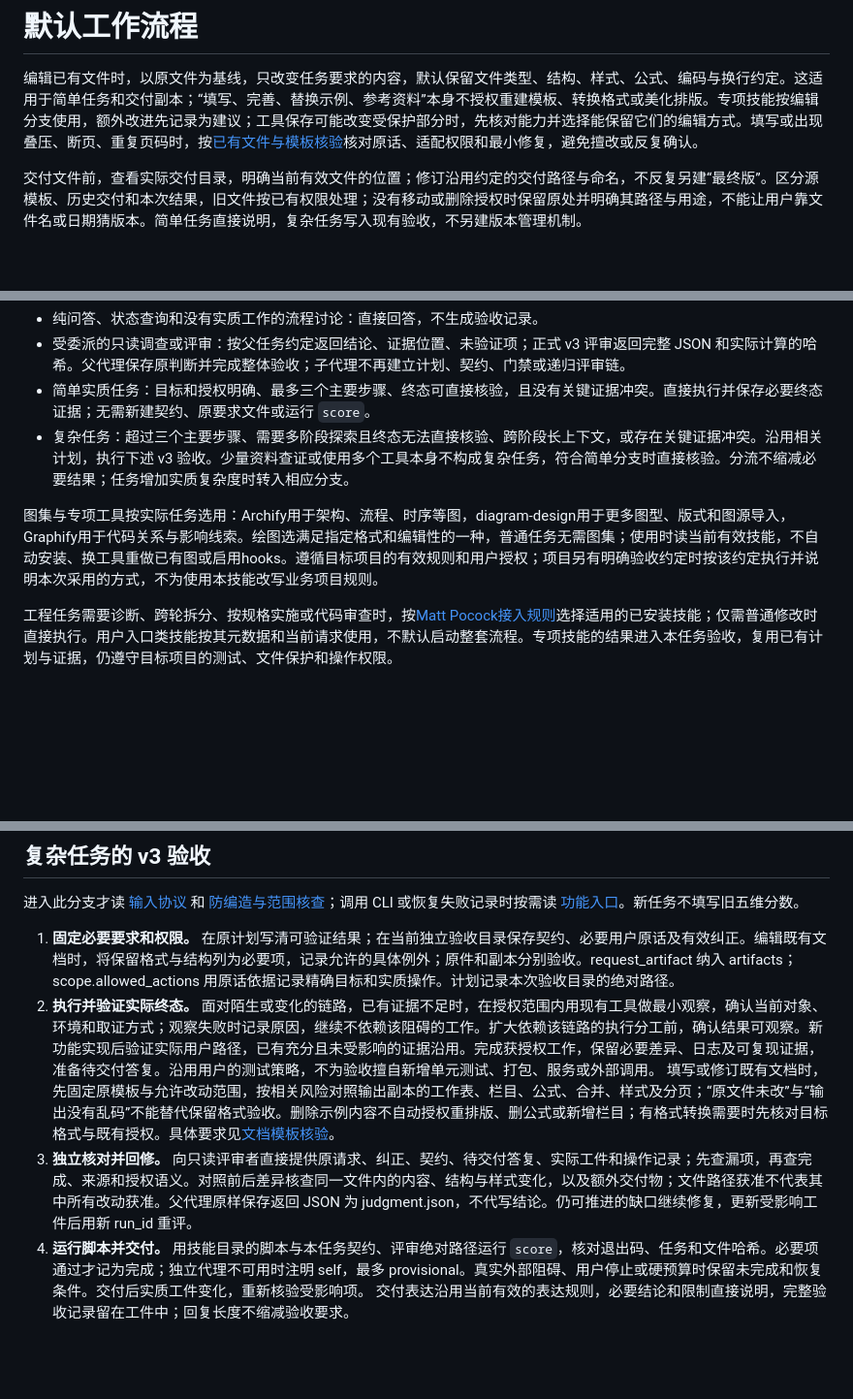
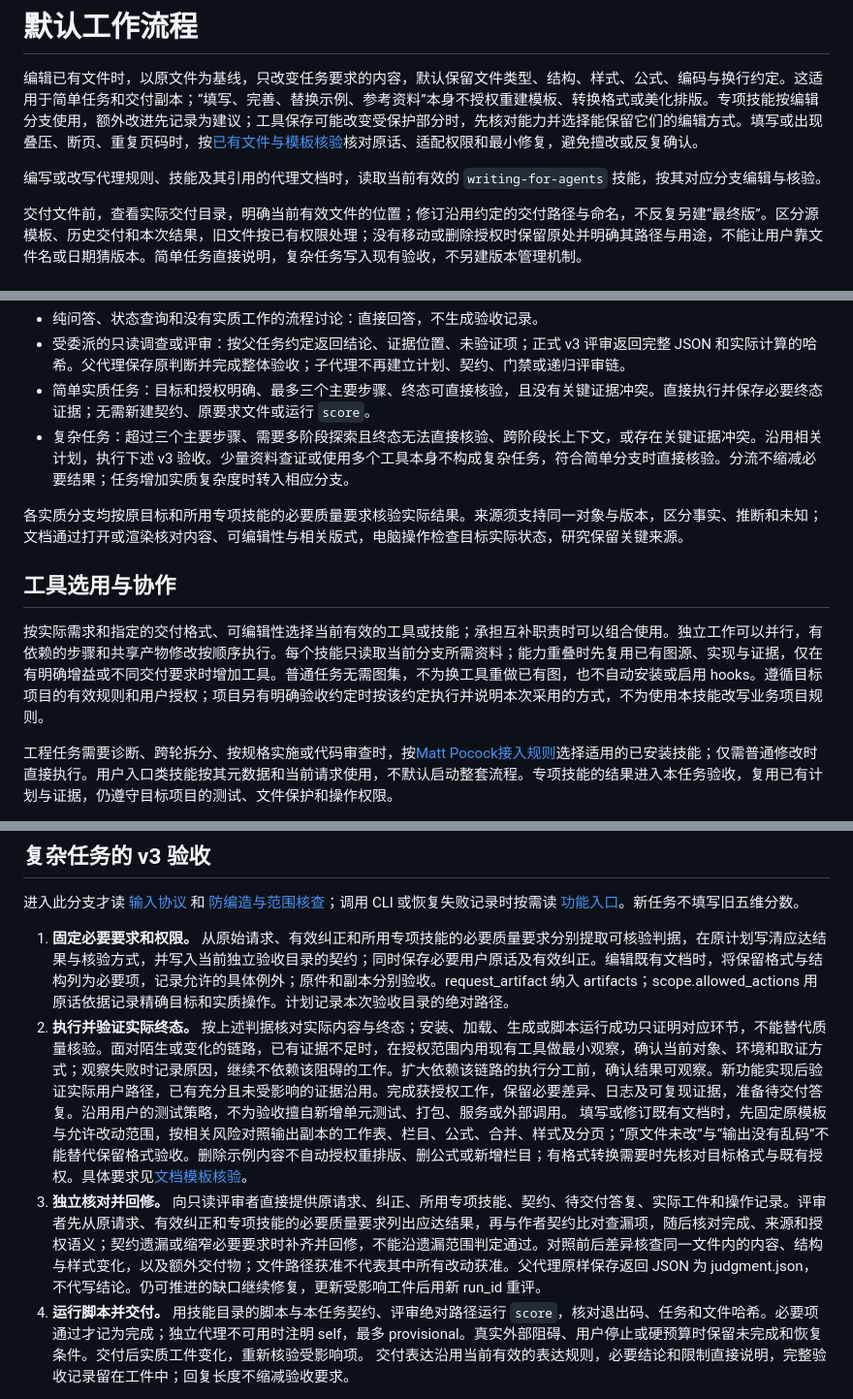
Before and after one commit to Pjhhhhh/agent-workflow, a Markdown page: skills/work-eval/SKILL.md, 3 parts joined by grey strips. Shown at 97% size. Rendered like a GitHub page; blank space fills up the shorter version.

```diff
--- a/skills/work-eval/SKILL.md
+++ b/skills/work-eval/SKILL.md
@@ -8,6 +8,8 @@ description: 代码开发、文档修改填写、电脑操作和资料研究的
 
 编辑已有文件时，以原文件为基线，只改变任务要求的内容，默认保留文件类型、结构、样式、公式、编码与换行约定。这适用于简单任务和交付副本；“填写、完善、替换示例、参考资料”本身不授权重建模板、转换格式或美化排版。专项技能按编辑分支使用，额外改进先记录为建议；工具保存可能改变受保护部分时，先核对能力并选择能保留它们的编辑方式。填写或出现叠压、断页、重复页码时，按[已有文件与模板核验](references/safety.md#文档模板核验)核对原话、适配权限和最小修复，避免擅改或反复确认。
 
+编写或改写代理规则、技能及其引用的代理文档时，读取当前有效的 `writing-for-agents` 技能，按其对应分支编辑与核验。
+
 交付文件前，查看实际交付目录，明确当前有效文件的位置；修订沿用约定的交付路径与命名，不反复另建“最终版”。区分源模板、历史交付和本次结果，旧文件按已有权限处理；没有移动或删除授权时保留原处并明确其路径与用途，不能让用户靠文件名或日期猜版本。简单任务直接说明，复杂任务写入现有验收，不另建版本管理机制。
 
 ## 先判断任务分支
@@ -17,7 +19,11 @@ description: 代码开发、文档修改填写、电脑操作和资料研究的
 - 简单实质任务：目标和授权明确、最多三个主要步骤、终态可直接核验，且没有关键证据冲突。直接执行并保存必要终态证据；无需新建契约、原要求文件或运行 `score`。
 - 复杂任务：超过三个主要步骤、需要多阶段探索且终态无法直接核验、跨阶段长上下文，或存在关键证据冲突。沿用相关计划，执行下述 v3 验收。少量资料查证或使用多个工具本身不构成复杂任务，符合简单分支时直接核验。分流不缩减必要结果；任务增加实质复杂度时转入相应分支。
 
-图集与专项工具按实际任务选用：Archify用于架构、流程、时序等图，diagram-design用于更多图型、版式和图源导入，Graphify用于代码关系与影响线索。绘图选满足指定格式和编辑性的一种，普通任务无需图集；使用时读当前有效技能，不自动安装、换工具重做已有图或启用hooks。遵循目标项目的有效规则和用户授权；项目另有明确验收约定时按该约定执行并说明本次采用的方式，不为使用本技能改写业务项目规则。
+各实质分支均按原目标和所用专项技能的必要质量要求核验实际结果。来源须支持同一对象与版本，区分事实、推断和未知；文档通过打开或渲染核对内容、可编辑性与相关版式，电脑操作检查目标实际状态，研究保留关键来源。
+
+## 工具选用与协作
+
+按实际需求和指定的交付格式、可编辑性选择当前有效的工具或技能；承担互补职责时可以组合使用。独立工作可以并行，有依赖的步骤和共享产物修改按顺序执行。每个技能只读取当前分支所需资料；能力重叠时先复用已有图源、实现与证据，仅在有明确增益或不同交付要求时增加工具。普通任务无需图集，不为换工具重做已有图，也不自动安装或启用 hooks。遵循目标项目的有效规则和用户授权；项目另有明确验收约定时按该约定执行并说明本次采用的方式，不为使用本技能改写业务项目规则。
 
 工程任务需要诊断、跨轮拆分、按规格实施或代码审查时，按[Matt Pocock接入规则](references/matt-pocock.md)选择适用的已安装技能；仅需普通修改时直接执行。用户入口类技能按其元数据和当前请求使用，不默认启动整套流程。专项技能的结果进入本任务验收，复用已有计划与证据，仍遵守目标项目的测试、文件保护和操作权限。
 
@@ -44,10 +50,10 @@ python3 -c 'from pathlib import Path; print(Path("~/.agents/skills/work-eval").e
 
 进入此分支才读 [输入协议](references/rubric.md) 和 [防编造与范围核查](references/safety.md)；调用 CLI 或恢复失败记录时按需读 [功能入口](references/features.md)。新任务不填写旧五维分数。
 
-1. **固定必要要求和权限。** 在原计划写清可验证结果；在当前独立验收目录保存契约、必要用户原话及有效纠正。编辑既有文档时，将保留格式与结构列为必要项，记录允许的具体例外；原件和副本分别验收。request_artifact 纳入 artifacts；scope.allowed_actions 用原话依据记录精确目标和实质操作。计划记录本次验收目录的绝对路径。
-2. **执行并验证实际终态。** 面对陌生或变化的链路，已有证据不足时，在授权范围内用现有工具做最小观察，确认当前对象、环境和取证方式；观察失败时记录原因，继续不依赖该阻碍的工作。扩大依赖该链路的执行分工前，确认结果可观察。新功能实现后验证实际用户路径，已有充分且未受影响的证据沿用。完成获授权工作，保留必要差异、日志及可复现证据，准备待交付答复。沿用用户的测试策略，不为验收擅自新增单元测试、打包、服务或外部调用。
+1. **固定必要要求和权限。** 从原始请求、有效纠正和所用专项技能的必要质量要求分别提取可核验判据，在原计划写清应达结果与核验方式，并写入当前独立验收目录的契约；同时保存必要用户原话及有效纠正。编辑既有文档时，将保留格式与结构列为必要项，记录允许的具体例外；原件和副本分别验收。request_artifact 纳入 artifacts；scope.allowed_actions 用原话依据记录精确目标和实质操作。计划记录本次验收目录的绝对路径。
+2. **执行并验证实际终态。** 按上述判据核对实际内容与终态；安装、加载、生成或脚本运行成功只证明对应环节，不能替代质量核验。面对陌生或变化的链路，已有证据不足时，在授权范围内用现有工具做最小观察，确认当前对象、环境和取证方式；观察失败时记录原因，继续不依赖该阻碍的工作。扩大依赖该链路的执行分工前，确认结果可观察。新功能实现后验证实际用户路径，已有充分且未受影响的证据沿用。完成获授权工作，保留必要差异、日志及可复现证据，准备待交付答复。沿用用户的测试策略，不为验收擅自新增单元测试、打包、服务或外部调用。
    填写或修订既有文档时，先固定原模板与允许改动范围，按相关风险对照输出副本的工作表、栏目、公式、合并、样式及分页；“原文件未改”与“输出没有乱码”不能替代保留格式验收。删除示例内容不自动授权重排版、删公式或新增栏目；有格式转换需要时先核对目标格式与既有授权。具体要求见[文档模板核验](references/safety.md#文档模板核验)。
-3. **独立核对并回修。** 向只读评审者直接提供原请求、纠正、契约、待交付答复、实际工件和操作记录；先查漏项，再查完成、来源和授权语义。对照前后差异核查同一文件内的内容、结构与样式变化，以及额外交付物；文件路径获准不代表其中所有改动获准。父代理原样保存返回 JSON 为 judgment.json，不代写结论。仍可推进的缺口继续修复，更新受影响工件后用新 run_id 重评。
+3. **独立核对并回修。** 向只读评审者直接提供原请求、纠正、所用专项技能、契约、待交付答复、实际工件和操作记录。评审者先从原请求、有效纠正和专项技能的必要质量要求列出应达结果，再与作者契约比对查漏项，随后核对完成、来源和授权语义；契约遗漏或缩窄必要要求时补齐并回修，不能沿遗漏范围判定通过。对照前后差异核查同一文件内的内容、结构与样式变化，以及额外交付物；文件路径获准不代表其中所有改动获准。父代理原样保存返回 JSON 为 judgment.json，不代写结论。仍可推进的缺口继续修复，更新受影响工件后用新 run_id 重评。
 4. **运行脚本并交付。** 用技能目录的脚本与本任务契约、评审绝对路径运行 `score`，核对退出码、任务和文件哈希。必要项通过才记为完成；独立代理不可用时注明 self，最多 provisional。真实外部阻碍、用户停止或硬预算时保留未完成和恢复条件。交付后实质工件变化，重新核验受影响项。 交付表达沿用当前有效的表达规则，必要结论和限制直接说明，完整验收记录留在工件中；回复长度不缩减验收要求。
 
 独立评审启动失败时，记录真实报错、尝试及影响范围。容量不足不等于配置错误，不规定必须重试三次；相同条件持续失败时停止重复启动，继续可做的实际验证。不能为补审擅自切换模型、供应商或权限。无法取得独立判断时保存 self 与具体恢复条件，交付分清“业务自检结果”和“独立验收未完成”；恢复后沿用原任务，在新 run_id 读取当前工件并补审。
```
Also changed, not shown: README.md (+3 -3 lines), docs/问题与失败清单.md (+10 -0 lines).
